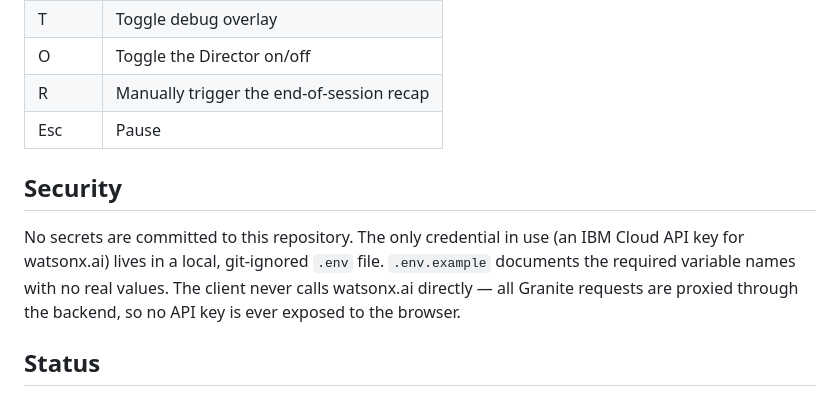
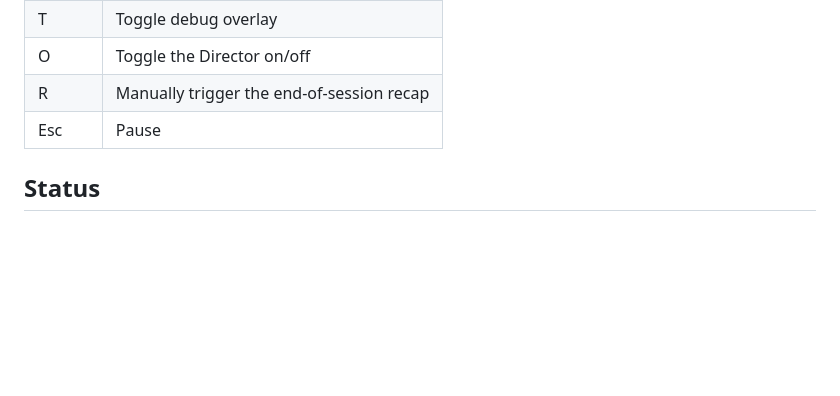
Before and after one commit to voy-ager/Puppeteer-Dungeon, a Markdown page: README.md, the part around the change. GitHub-like rendering; blank space fills up the shorter version.

```diff
--- a/README.md
+++ b/README.md
@@ -136,10 +136,6 @@ WATSONX_URL=https://us-south.ml.cloud.ibm.com   # or your region's endpoint
 | R | Manually trigger the end-of-session recap |
 | Esc | Pause |
 
-## Security
-
-No secrets are committed to this repository. The only credential in use (an IBM Cloud API key for watsonx.ai) lives in a local, git-ignored `.env` file. `.env.example` documents the required variable names with no real values. The client never calls watsonx.ai directly — all Granite requests are proxied through the backend, so no API key is ever exposed to the browser.
-
 ## Status
 
 All planned systems are complete and tested: dungeon, telemetry, Director escalation (comfort- and noise-based), narrative generation, capture/escape endings, NPC key and locked door, hiding, distraction, procedural audio, and the skeletal Mixamo enemy with corrected animation.
```
